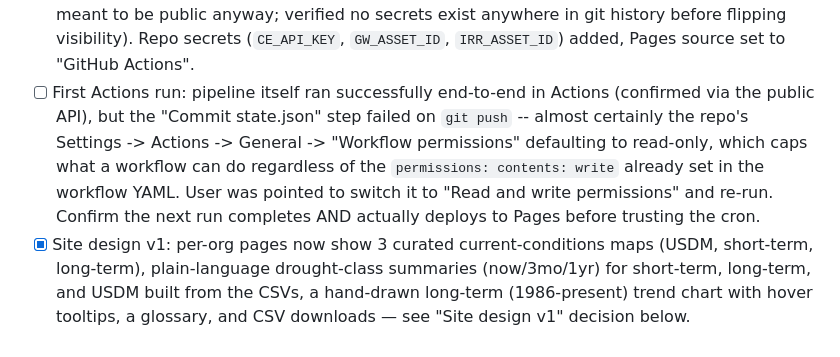
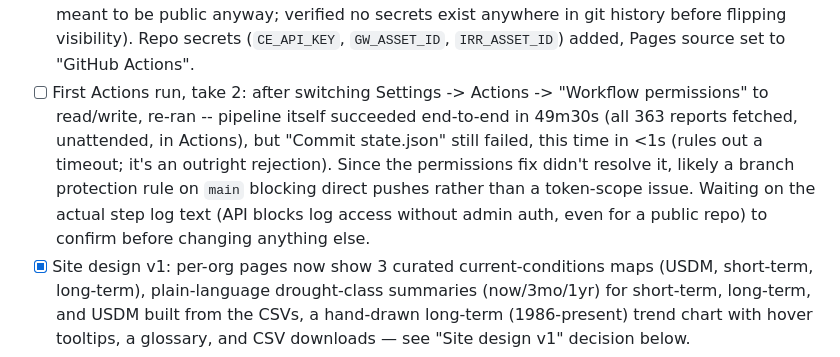
Before and after one commit to meetpalkukal-droid/idaho-drought-reports, a Markdown page: DECISIONS.md, the part around the change. Rendered like a GitHub page.

Commit message:
Note second Actions run result: pipeline succeeds, push still blocked
Co-Authored-By: Claude Sonnet 5 <noreply@anthropic.com>

```diff
--- a/DECISIONS.md
+++ b/DECISIONS.md
@@ -24,15 +24,16 @@ current setup/usage instructions.
       history before flipping visibility). Repo secrets (`CE_API_KEY`,
       `GW_ASSET_ID`, `IRR_ASSET_ID`) added, Pages source set to
       "GitHub Actions".
-- [ ] First Actions run: pipeline itself ran successfully end-to-end in
-      Actions (confirmed via the public API), but the "Commit state.json"
-      step failed on `git push` -- almost certainly the repo's Settings ->
-      Actions -> General -> "Workflow permissions" defaulting to
-      read-only, which caps what a workflow can do regardless of the
-      `permissions: contents: write` already set in the workflow YAML.
-      User was pointed to switch it to "Read and write permissions" and
-      re-run. Confirm the next run completes AND actually deploys to
-      Pages before trusting the cron.
+- [ ] First Actions run, take 2: after switching Settings -> Actions ->
+      "Workflow permissions" to read/write, re-ran -- pipeline itself
+      succeeded end-to-end in 49m30s (all 363 reports fetched, unattended,
+      in Actions), but "Commit state.json" still failed, this time in
+      <1s (rules out a timeout; it's an outright rejection). Since the
+      permissions fix didn't resolve it, likely a branch protection rule
+      on `main` blocking direct pushes rather than a token-scope issue.
+      Waiting on the actual step log text (API blocks log access without
+      admin auth, even for a public repo) to confirm before changing
+      anything else.
 - [x] Site design v1: per-org pages now show 3 curated current-conditions
       maps (USDM, short-term, long-term), plain-language drought-class
       summaries (now/3mo/1yr) for short-term, long-term, and USDM built
```
